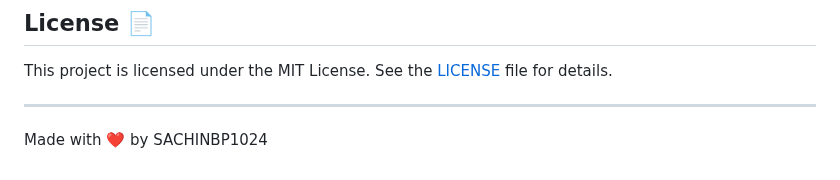
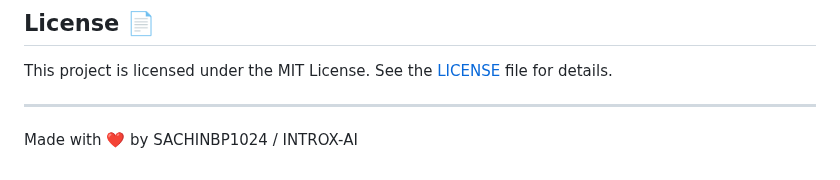
Before and after one commit to SACHINBP1024/SimplyTalk, a Markdown page: README.md, the part around the change. Rendered like a GitHub page.

```diff
--- a/README.md
+++ b/README.md
@@ -99,4 +99,4 @@ This project is licensed under the MIT License. See the [LICENSE](LICENSE) file
 
 ---
 
-Made with ❤️ by SACHINBP1024
+Made with ❤️ by SACHINBP1024 / INTROX-AI
```
